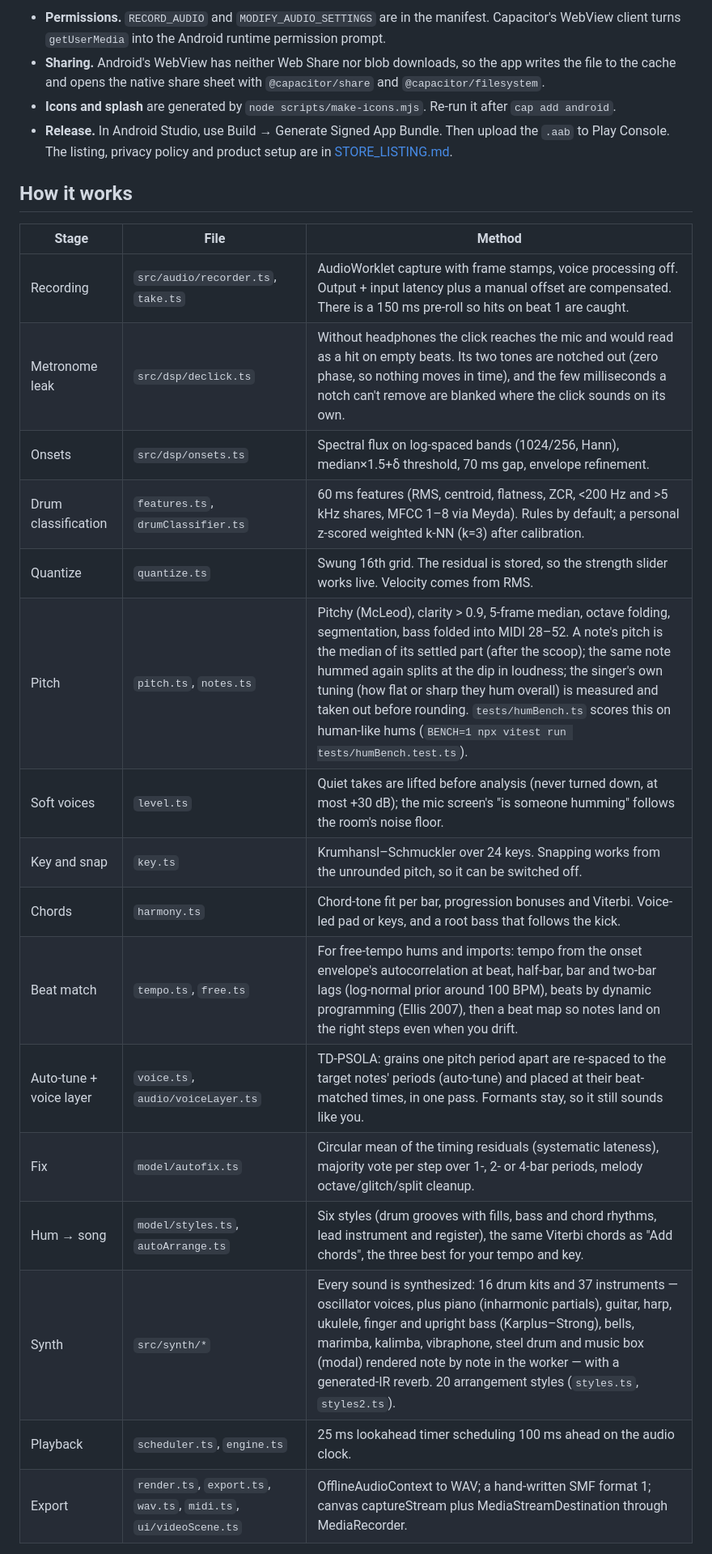
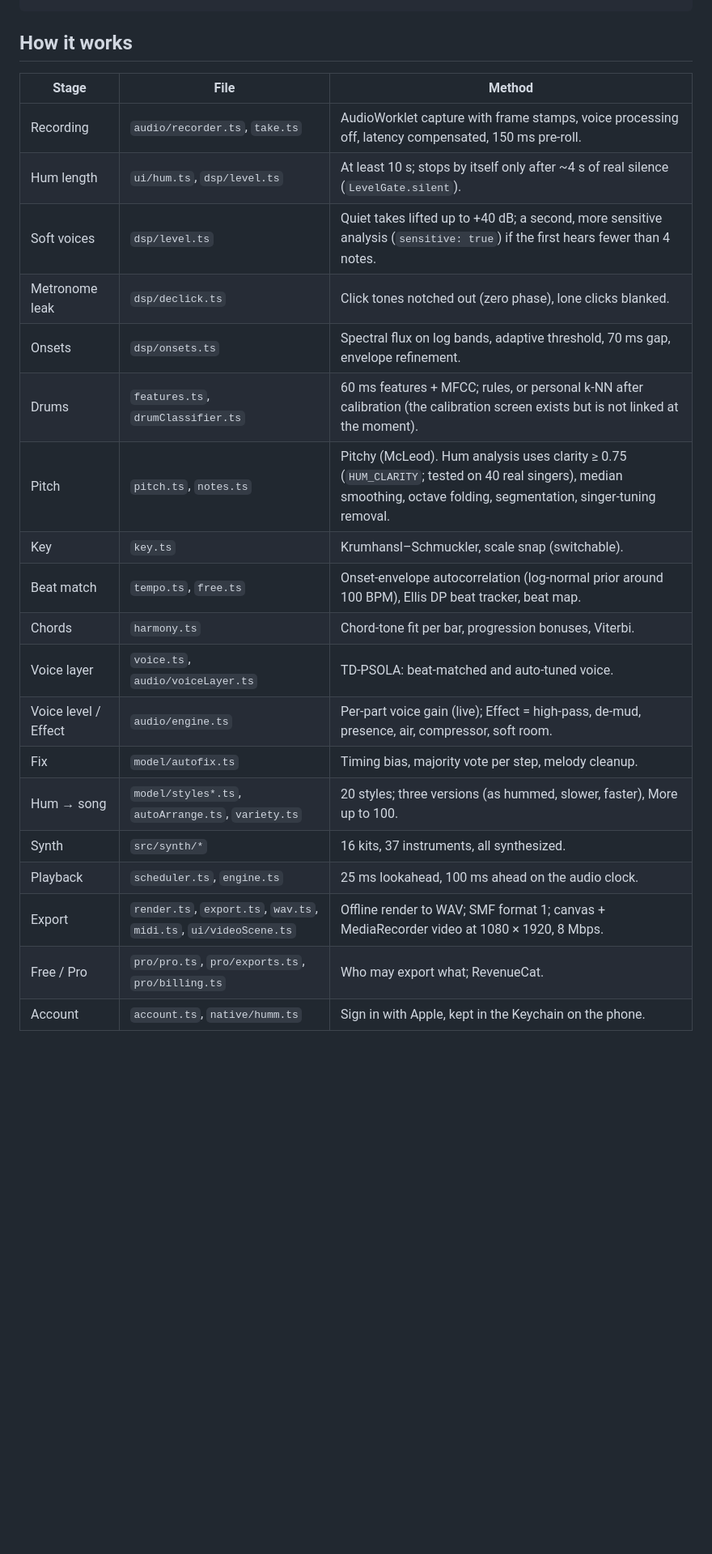
Before and after one commit to krishaanthasandaruwan-lab/HumProject, a Markdown page: README.md, the part around one of its changes. Shown at 81% size. Drawn GitHub-style; blank space fills up the shorter version.

````diff
--- a/README.md
+++ b/README.md
@@ -94,28 +105,26 @@ npm run android:apk              # -> android/app/build/outputs/apk/debug/app-de
 ```
-
-- **Permissions.** `RECORD_AUDIO` and `MODIFY_AUDIO_SETTINGS` are in the manifest. Capacitor's WebView client turns `getUserMedia` into the Android runtime permission prompt.
-- **Sharing.** Android's WebView has neither Web Share nor blob downloads, so the app writes the file to the cache and opens the native share sheet with `@capacitor/share` and `@capacitor/filesystem`.
-- **Icons and splash** are generated by `node scripts/make-icons.mjs`. Re-run it after `cap add android`.
-- **Release.** In Android Studio, use Build → Generate Signed App Bundle. Then upload the `.aab` to Play Console. The listing, privacy policy and product setup are in [STORE_LISTING.md](STORE_LISTING.md).
 
 ## How it works
 
 | Stage | File | Method |
 |---|---|---|
-| Recording | `src/audio/recorder.ts`, `take.ts` | AudioWorklet capture with frame stamps, voice processing off. Output + input latency plus a manual offset are compensated. There is a 150 ms pre-roll so hits on beat 1 are caught. |
-| Metronome leak | `src/dsp/declick.ts` | Without headphones the click reaches the mic and would read as a hit on empty beats. Its two tones are notched out (zero phase, so nothing moves in time), and the few milliseconds a notch can't remove are blanked where the click sounds on its own. |
-| Onsets | `src/dsp/onsets.ts` | Spectral flux on log-spaced bands (1024/256, Hann), median×1.5+δ threshold, 70 ms gap, envelope refinement. |
-| Drum classification | `features.ts`, `drumClassifier.ts` | 60 ms features (RMS, centroid, flatness, ZCR, <200 Hz and >5 kHz shares, MFCC 1–8 via Meyda). Rules by default; a personal z-scored weighted k-NN (k=3) after calibration. |
-| Quantize | `quantize.ts` | Swung 16th grid. The residual is stored, so the strength slider works live. Velocity comes from RMS. |
-| Pitch | `pitch.ts`, `notes.ts` | Pitchy (McLeod), clarity > 0.9, 5-frame median, octave folding, segmentation, bass folded into MIDI 28–52. A note's pitch is the median of its settled part (after the scoop); the same note hummed again splits at the dip in loudness; the singer's own tuning (how flat or sharp they hum overall) is measured and taken out before rounding. `tests/humBench.ts` scores this on human-like hums (`BENCH=1 npx vitest run tests/humBench.test.ts`). |
-| Soft voices | `level.ts` | Quiet takes are lifted before analysis (never turned down, at most +30 dB); the mic screen's "is someone humming" follows the room's noise floor. |
-| Key and snap | `key.ts` | Krumhansl–Schmuckler over 24 keys. Snapping works from the unrounded pitch, so it can be switched off. |
-| Chords | `harmony.ts` | Chord-tone fit per bar, progression bonuses and Viterbi. Voice-led pad or keys, and a root bass that follows the kick. |
-| Beat match | `tempo.ts`, `free.ts` | For free-tempo hums and imports: tempo from the onset envelope's autocorrelation at beat, half-bar, bar and two-bar lags (log-normal prior around 100 BPM), beats by dynamic programming (Ellis 2007), then a beat map so notes land on the right steps even when you drift. |
-| Auto-tune + voice layer | `voice.ts`, `audio/voiceLayer.ts` | TD-PSOLA: grains one pitch period apart are re-spaced to the target notes' periods (auto-tune) and placed at their beat-matched times, in one pass. Formants stay, so it still sounds like you. |
-| Fix | `model/autofix.ts` | Circular mean of the timing residuals (systematic lateness), majority vote per step over 1-, 2- or 4-bar periods, melody octave/glitch/split cleanup. |
-| Hum → song | `model/styles.ts`, `autoArrange.ts` | Six styles (drum grooves with fills, bass and chord rhythms, lead instrument and register), the same Viterbi chords as "Add chords", the three best for your tempo and key. |
-| Synth | `src/synth/*` | Every sound is synthesized: 16 drum kits and 37 instruments — oscillator voices, plus piano (inharmonic partials), guitar, harp, ukulele, finger and upright bass (Karplus–Strong), bells, marimba, kalimba, vibraphone, steel drum and music box (modal) rendered note by note in the worker — with a generated-IR reverb. 20 arrangement styles (`styles.ts`, `styles2.ts`). |
-| Playback | `scheduler.ts`, `engine.ts` | 25 ms lookahead timer scheduling 100 ms ahead on the audio clock. |
-| Export | `render.ts`, `export.ts`, `wav.ts`, `midi.ts`, `ui/videoScene.ts` | OfflineAudioContext to WAV; a hand-written SMF format 1; canvas captureStream plus MediaStreamDestination through MediaRecorder. |
+| Recording | `audio/recorder.ts`, `take.ts` | AudioWorklet capture with frame stamps, voice processing off, latency compensated, 150 ms pre-roll. |
+| Hum length | `ui/hum.ts`, `dsp/level.ts` | At least 10 s; stops by itself only after ~4 s of real silence (`LevelGate.silent`). |
+| Soft voices | `dsp/level.ts` | Quiet takes lifted up to +40 dB; a second, more sensitive analysis (`sensitive: true`) if the first hears fewer than 4 notes. |
+| Metronome leak | `dsp/declick.ts` | Click tones notched out (zero phase), lone clicks blanked. |
+| Onsets | `dsp/onsets.ts` | Spectral flux on log bands, adaptive threshold, 70 ms gap, envelope refinement. |
+| Drums | `features.ts`, `drumClassifier.ts` | 60 ms features + MFCC; rules, or personal k-NN after calibration (the calibration screen exists but is not linked at the moment). |
+| Pitch | `pitch.ts`, `notes.ts` | Pitchy (McLeod). Hum analysis uses clarity ≥ 0.75 (`HUM_CLARITY`; tested on 40 real singers), median smoothing, octave folding, segmentation, singer-tuning removal. |
+| Key | `key.ts` | Krumhansl–Schmuckler, scale snap (switchable). |
+| Beat match | `tempo.ts`, `free.ts` | Onset-envelope autocorrelation (log-normal prior around 100 BPM), Ellis DP beat tracker, beat map. |
+| Chords | `harmony.ts` | Chord-tone fit per bar, progression bonuses, Viterbi. |
+| Voice layer | `voice.ts`, `audio/voiceLayer.ts` | TD-PSOLA: beat-matched and auto-tuned voice. |
+| Voice level / Effect | `audio/engine.ts` | Per-part voice gain (live); Effect = high-pass, de-mud, presence, air, compressor, soft room. |
+| Fix | `model/autofix.ts` | Timing bias, majority vote per step, melody cleanup. |
+| Hum → song | `model/styles*.ts`, `autoArrange.ts`, `variety.ts` | 20 styles; three versions (as hummed, slower, faster), More up to 100. |
+| Synth | `src/synth/*` | 16 kits, 37 instruments, all synthesized. |
+| Playback | `scheduler.ts`, `engine.ts` | 25 ms lookahead, 100 ms ahead on the audio clock. |
+| Export | `render.ts`, `export.ts`, `wav.ts`, `midi.ts`, `ui/videoScene.ts` | Offline render to WAV; SMF format 1; canvas + MediaRecorder video at 1080 × 1920, 8 Mbps. |
+| Free / Pro | `pro/pro.ts`, `pro/exports.ts`, `pro/billing.ts` | Who may export what; RevenueCat. |
+| Account | `account.ts`, `native/humm.ts` | Sign in with Apple, kept in the Keychain on the phone. |
 
````
Also changed, not shown: other parts of README.md (+77 -62 lines).
